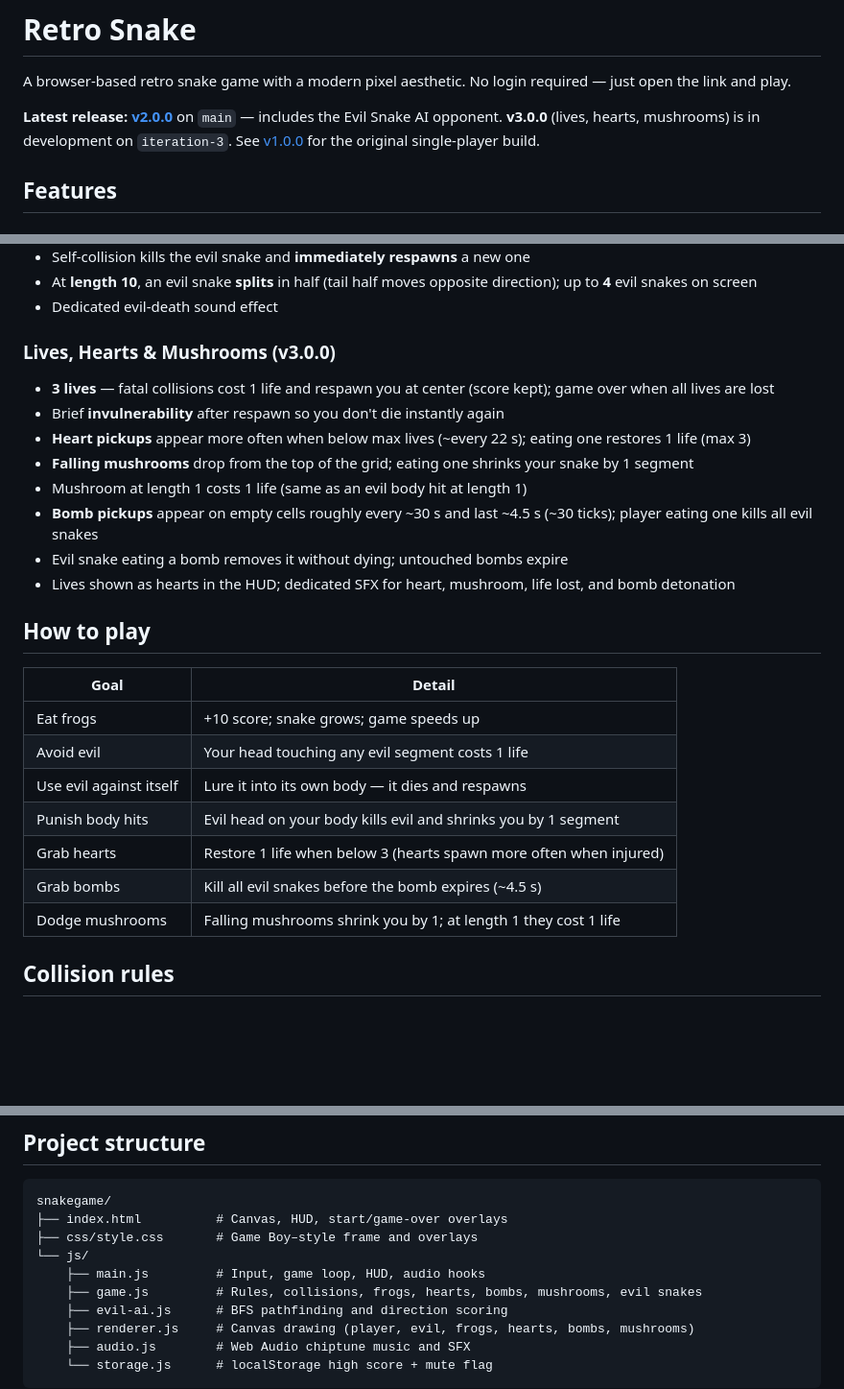
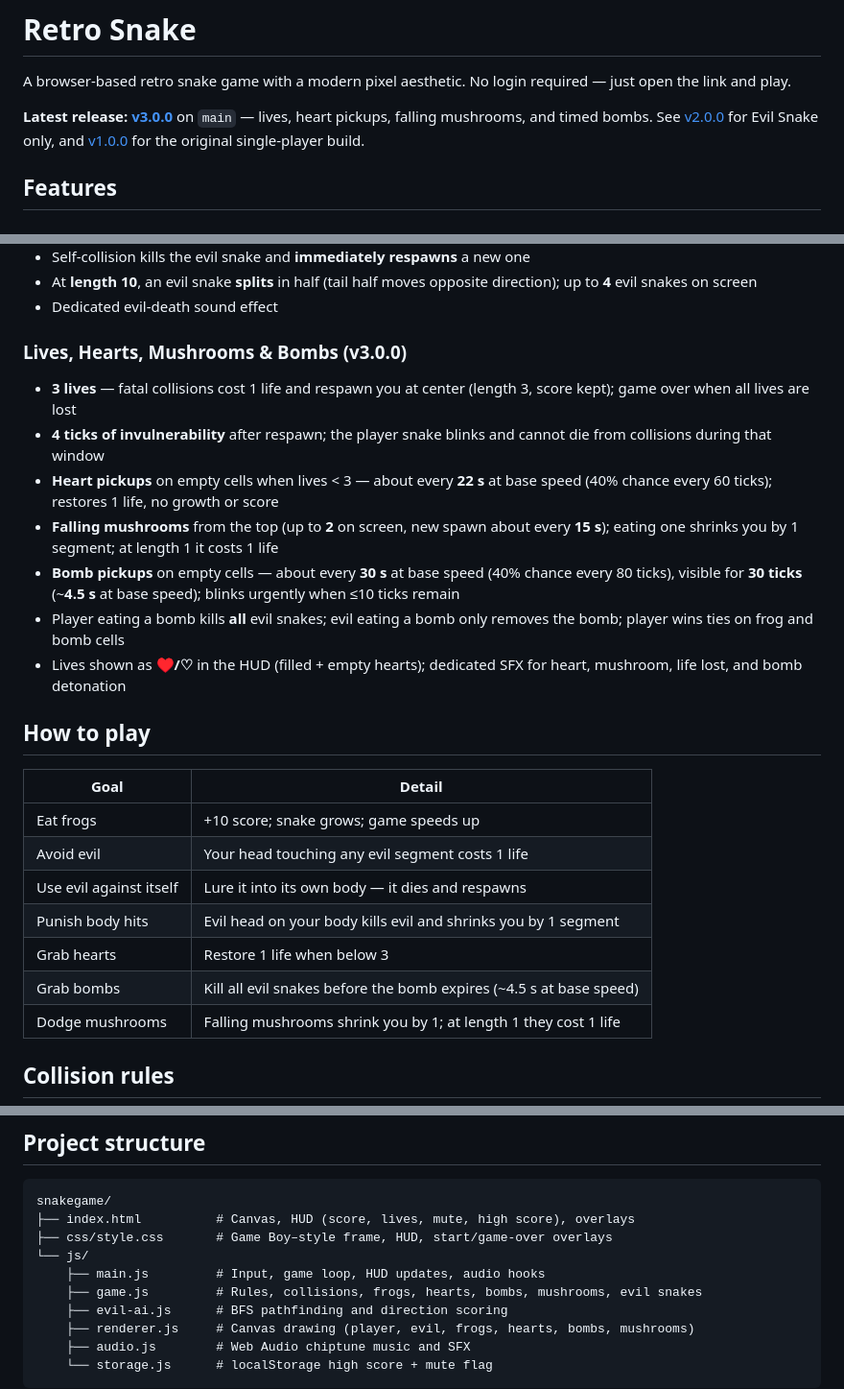
Before and after one commit to ganjilive/snakegame, a Markdown page: README.md, 3 parts joined by grey strips. Shown at 96% size. Rendered like a GitHub page; blank space fills up the shorter version.

````diff
--- a/README.md
+++ b/README.md
@@ -2,7 +2,7 @@
 
 A browser-based retro snake game with a modern pixel aesthetic. No login required — just open the link and play.
 
-**Latest release: [v2.0.0](https://github.com/ganjilive/snakegame/releases/tag/v2.0.0)** on `main` — includes the Evil Snake AI opponent. **v3.0.0** (lives, hearts, mushrooms) is in development on `iteration-3`. See [v1.0.0](https://github.com/ganjilive/snakegame/releases/tag/v1.0.0) for the original single-player build.
+**Latest release: [v3.0.0](https://github.com/ganjilive/snakegame/releases/tag/v3.0.0)** on `main` — lives, heart pickups, falling mushrooms, and timed bombs. See [v2.0.0](https://github.com/ganjilive/snakegame/releases/tag/v2.0.0) for Evil Snake only, and [v1.0.0](https://github.com/ganjilive/snakegame/releases/tag/v1.0.0) for the original single-player build.
 
 ## Features
 
@@ -25,16 +25,15 @@ A browser-based retro snake game with a modern pixel aesthetic. No login require
 - At **length 10**, an evil snake **splits** in half (tail half moves opposite direction); up to **4** evil snakes on screen
 - Dedicated evil-death sound effect
 
-### Lives, Hearts & Mushrooms (v3.0.0)
+### Lives, Hearts, Mushrooms & Bombs (v3.0.0)
 
-- **3 lives** — fatal collisions cost 1 life and respawn you at center (score kept); game over when all lives are lost
-- Brief **invulnerability** after respawn so you don't die instantly again
-- **Heart pickups** appear more often when below max lives (~every 22 s); eating one restores 1 life (max 3)
-- **Falling mushrooms** drop from the top of the grid; eating one shrinks your snake by 1 segment
-- Mushroom at length 1 costs 1 life (same as an evil body hit at length 1)
-- **Bomb pickups** appear on empty cells roughly every ~30 s and last ~4.5 s (~30 ticks); player eating one kills all evil snakes
-- Evil snake eating a bomb removes it without dying; untouched bombs expire
-- Lives shown as hearts in the HUD; dedicated SFX for heart, mushroom, life lost, and bomb detonation
+- **3 lives** — fatal collisions cost 1 life and respawn you at center (length 3, score kept); game over when all lives are lost
+- **4 ticks of invulnerability** after respawn; the player snake blinks and cannot die from collisions during that window
+- **Heart pickups** on empty cells when lives &lt; 3 — about every **22 s** at base speed (40% chance every 60 ticks); restores 1 life, no growth or score
+- **Falling mushrooms** from the top (up to **2** on screen, new spawn about every **15 s**); eating one shrinks you by 1 segment; at length 1 it costs 1 life
+- **Bomb pickups** on empty cells — about every **30 s** at base speed (40% chance every 80 ticks), visible for **30 ticks** (~**4.5 s** at base speed); blinks urgently when ≤10 ticks remain
+- Player eating a bomb kills **all** evil snakes; evil eating a bomb only removes the bomb; player wins ties on frog and bomb cells
+- Lives shown as **♥/♡** in the HUD (filled + empty hearts); dedicated SFX for heart, mushroom, life lost, and bomb detonation
 
 ## How to play
 
@@ -44,8 +43,8 @@ A browser-based retro snake game with a modern pixel aesthetic. No login require
 | Avoid evil | Your head touching any evil segment costs 1 life |
 | Use evil against itself | Lure it into its own body — it dies and respawns |
 | Punish body hits | Evil head on your body kills evil and shrinks you by 1 segment |
-| Grab hearts | Restore 1 life when below 3 (hearts spawn more often when injured) |
-| Grab bombs | Kill all evil snakes before the bomb expires (~4.5 s) |
+| Grab hearts | Restore 1 life when below 3 |
+| Grab bombs | Kill all evil snakes before the bomb expires (~4.5 s at base speed) |
 | Dodge mushrooms | Falling mushrooms shrink you by 1; at length 1 they cost 1 life |
 
 ## Collision rules
@@ -101,10 +126,10 @@ Then open the URL shown in the terminal (usually `http://localhost:3000`).
 
 ```
 snakegame/
-├── index.html          # Canvas, HUD, start/game-over overlays
-├── css/style.css       # Game Boy–style frame and overlays
+├── index.html          # Canvas, HUD (score, lives, mute, high score), overlays
+├── css/style.css       # Game Boy–style frame, HUD, start/game-over overlays
 └── js/
-    ├── main.js         # Input, game loop, HUD, audio hooks
+    ├── main.js         # Input, game loop, HUD updates, audio hooks
     ├── game.js         # Rules, collisions, frogs, hearts, bombs, mushrooms, evil snakes
     ├── evil-ai.js      # BFS pathfinding and direction scoring
     ├── renderer.js     # Canvas drawing (player, evil, frogs, hearts, bombs, mushrooms)
````
Also changed, not shown: other parts of README.md (+27 -1 lines).
